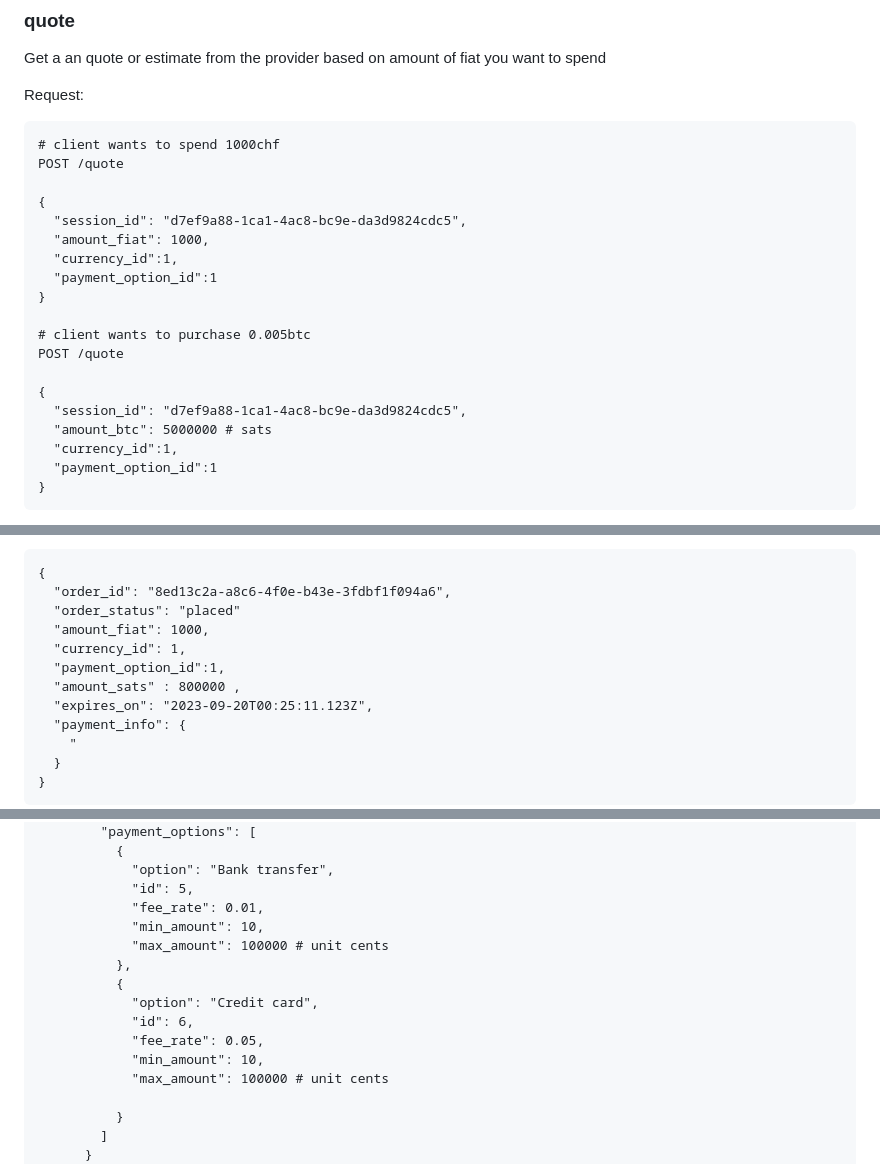
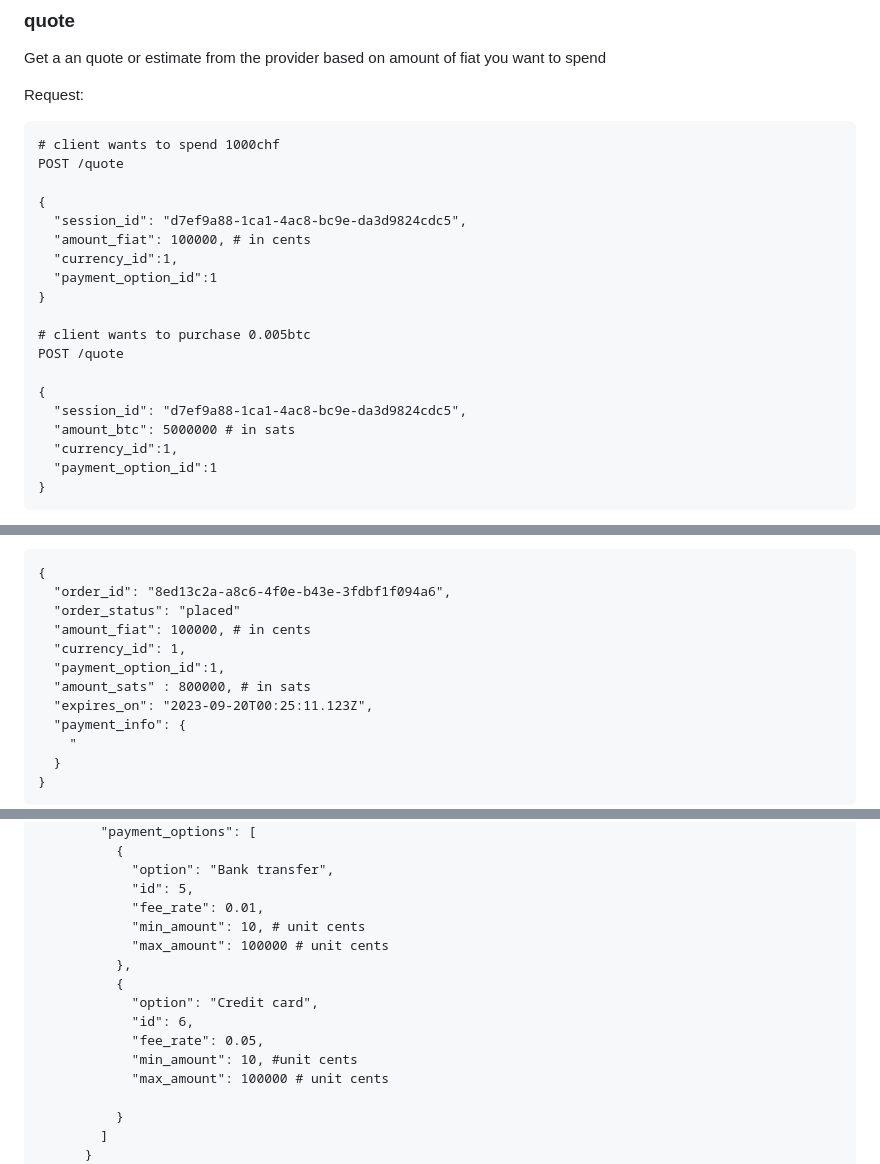
Before and after one commit to breez/fiatlink, a Markdown page: FLS01/README.md, 3 parts joined by grey strips. Drawn GitHub-style.

```diff
--- a/FLS01/README.md
+++ b/FLS01/README.md
@@ -130,7 +130,7 @@ POST /quote
 
 {
   "session_id": "d7ef9a88-1ca1-4ac8-bc9e-da3d9824cdc5",
-  "amount_fiat": 1000,
+  "amount_fiat": 100000, # in cents
   "currency_id":1,
   "payment_option_id":1
 }
@@ -140,7 +140,7 @@ POST /quote
 
 {
   "session_id": "d7ef9a88-1ca1-4ac8-bc9e-da3d9824cdc5",
-  "amount_btc": 5000000 # sats
+  "amount_btc": 5000000 # in sats
   "currency_id":1,
   "payment_option_id":1
 }
@@ -200,10 +200,10 @@ Response:
 {
   "order_id": "8ed13c2a-a8c6-4f0e-b43e-3fdbf1f094a6",
   "order_status": "placed"
-  "amount_fiat": 1000,
+  "amount_fiat": 100000, # in cents
   "currency_id": 1,
   "payment_option_id":1,
-  "amount_sats" : 800000 ,
+  "amount_sats" : 800000, # in sats
   "expires_on": "2023-09-20T00:25:11.123Z",
   "payment_info": {
     "
@@ -394,14 +394,14 @@ If no currency_code is specified in request:
             "option": "Bank transfer",
             "id": 5,
             "fee_rate": 0.01,
-            "min_amount": 10,
+            "min_amount": 10, # unit cents
             "max_amount": 100000 # unit cents
           },
           {
             "option": "Credit card",
             "id": 6,
             "fee_rate": 0.05,
-            "min_amount": 10,
+            "min_amount": 10, #unit cents
             "max_amount": 100000 # unit cents
 
           }
```
Also changed, not shown: other parts of FLS01/README.md (+20 -20 lines).
